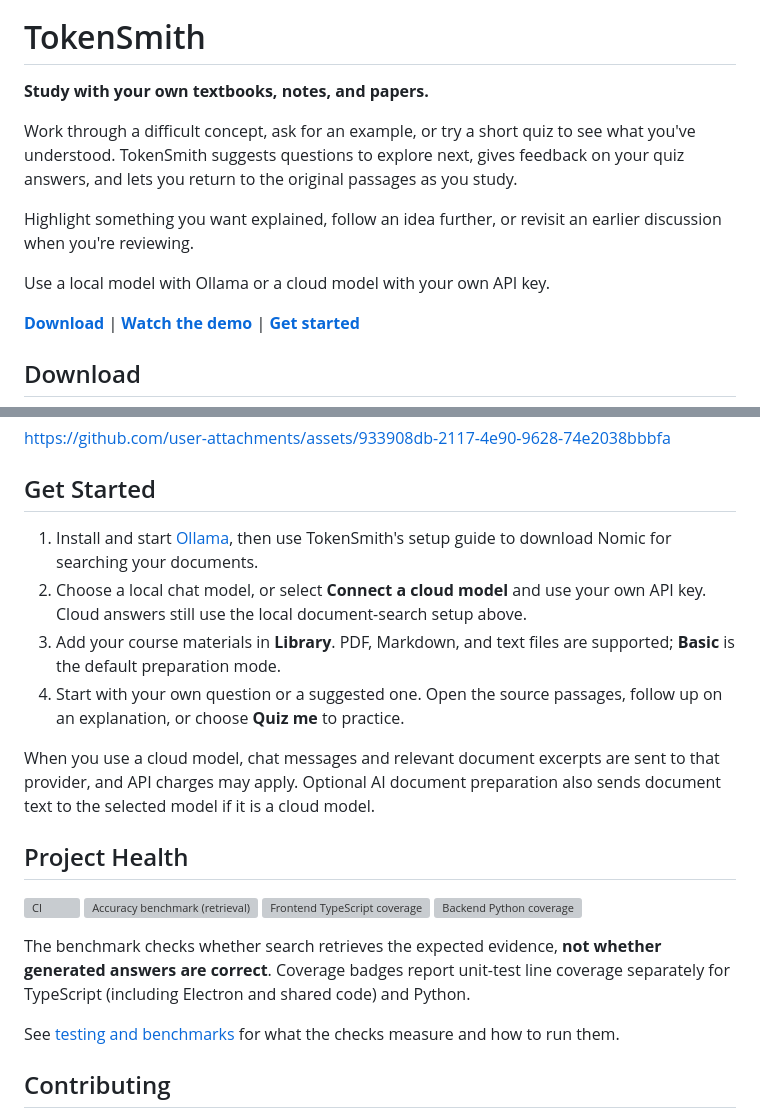
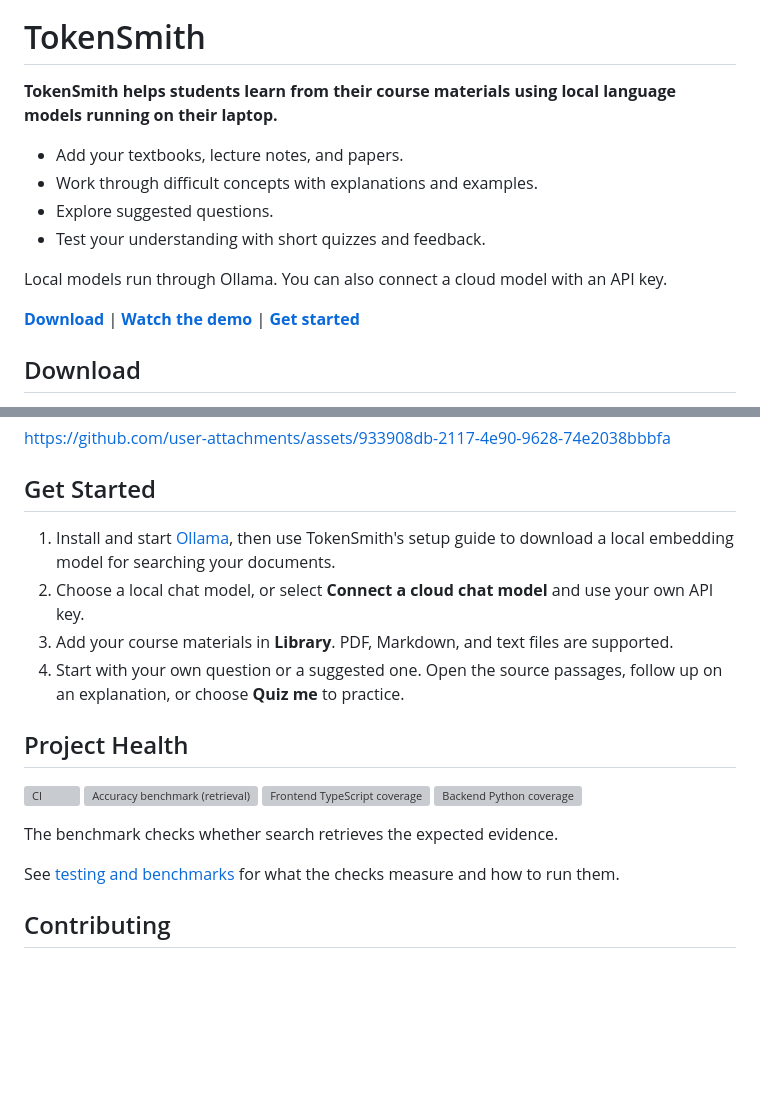
Before and after one commit to georgia-tech-db/TokenSmith, a Markdown page: README.md, 2 parts joined by grey strips. GitHub-like rendering; blank space fills up the shorter version; grey boxes are pictures that could not be loaded.

Commit message:
Refine student-focused README and setup steps

```diff
--- a/README.md
+++ b/README.md
@@ -4,13 +4,14 @@
 
 # TokenSmith
 
-**Study with your own textbooks, notes, and papers.**
+**TokenSmith helps students learn from their course materials using local language models running on their laptop.**
 
-Work through a difficult concept, ask for an example, or try a short quiz to see what you've understood. TokenSmith suggests questions to explore next, gives feedback on your quiz answers, and lets you return to the original passages as you study.
+- Add your textbooks, lecture notes, and papers.
+- Work through difficult concepts with explanations and examples.
+- Explore suggested questions.
+- Test your understanding with short quizzes and feedback.
 
-Highlight something you want explained, follow an idea further, or revisit an earlier discussion when you're reviewing.
-
-Use a local model with Ollama or a cloud model with your own API key.
+Local models run through Ollama. You can also connect a cloud model with an API key.
 
 **[Download](#download)** | **[Watch the demo](#demo)** | **[Get started](#get-started)**
 
@@ -30,12 +31,10 @@ https://github.com/user-attachments/assets/933908db-2117-4e90-9628-74e2038bbbfa
 
 ## Get Started
 
-1. Install and start [Ollama](https://ollama.com/download), then use TokenSmith's setup guide to download Nomic for searching your documents.
-2. Choose a local chat model, or select **Connect a cloud model** and use your own API key. Cloud answers still use the local document-search setup above.
-3. Add your course materials in **Library**. PDF, Markdown, and text files are supported; **Basic** is the default preparation mode.
+1. Install and start [Ollama](https://ollama.com/download), then use TokenSmith's setup guide to download a local embedding model for searching your documents.
+2. Choose a local chat model, or select **Connect a cloud chat model** and use your own API key.
+3. Add your course materials in **Library**. PDF, Markdown, and text files are supported.
 4. Start with your own question or a suggested one. Open the source passages, follow up on an explanation, or choose **Quiz me** to practice.
-
-When you use a cloud model, chat messages and relevant document excerpts are sent to that provider, and API charges may apply. Optional AI document preparation also sends document text to the selected model if it is a cloud model.
 
 ## Project Health
 
@@ -44,7 +43,7 @@ When you use a cloud model, chat messages and relevant document excerpts are sen
 [![Frontend TypeScript coverage](https://img.shields.io/endpoint?url=https%3A%2F%2Fraw.githubusercontent.com%2Fgeorgia-tech-db%2FTokenSmith%2Fcodex%2Fcoverage-badge%2Ftypescript-coverage.json)](https://github.com/georgia-tech-db/TokenSmith/blob/codex/coverage-badge/coverage.md)
 [![Backend Python coverage](https://img.shields.io/endpoint?url=https%3A%2F%2Fraw.githubusercontent.com%2Fgeorgia-tech-db%2FTokenSmith%2Fcodex%2Fcoverage-badge%2Fpython-coverage.json)](https://github.com/georgia-tech-db/TokenSmith/blob/codex/coverage-badge/coverage.md)
 
-The benchmark checks whether search retrieves the expected evidence, **not whether generated answers are correct**. Coverage badges report unit-test line coverage separately for TypeScript (including Electron and shared code) and Python.
+The benchmark checks whether search retrieves the expected evidence.
 
 See [testing and benchmarks](docs/testing.md) for what the checks measure and how to run them.
 
```
